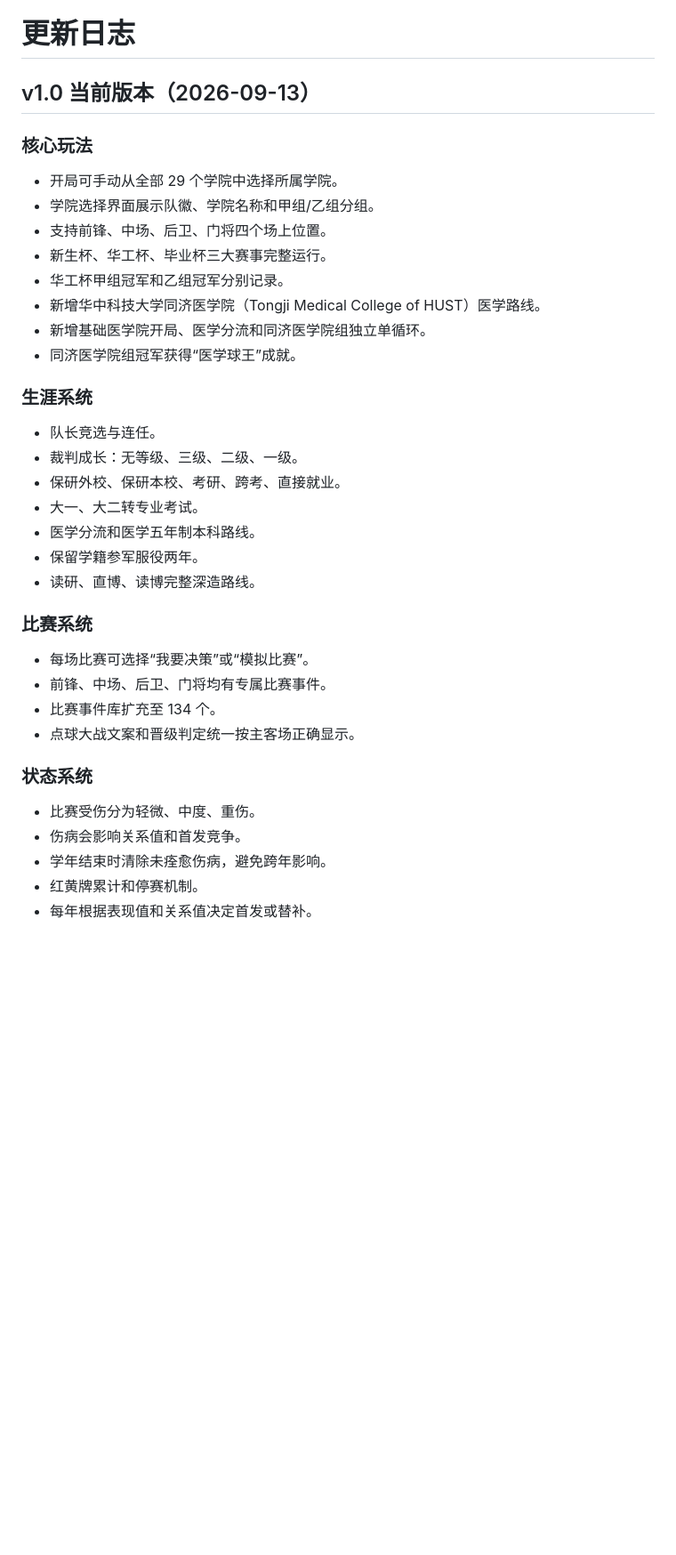
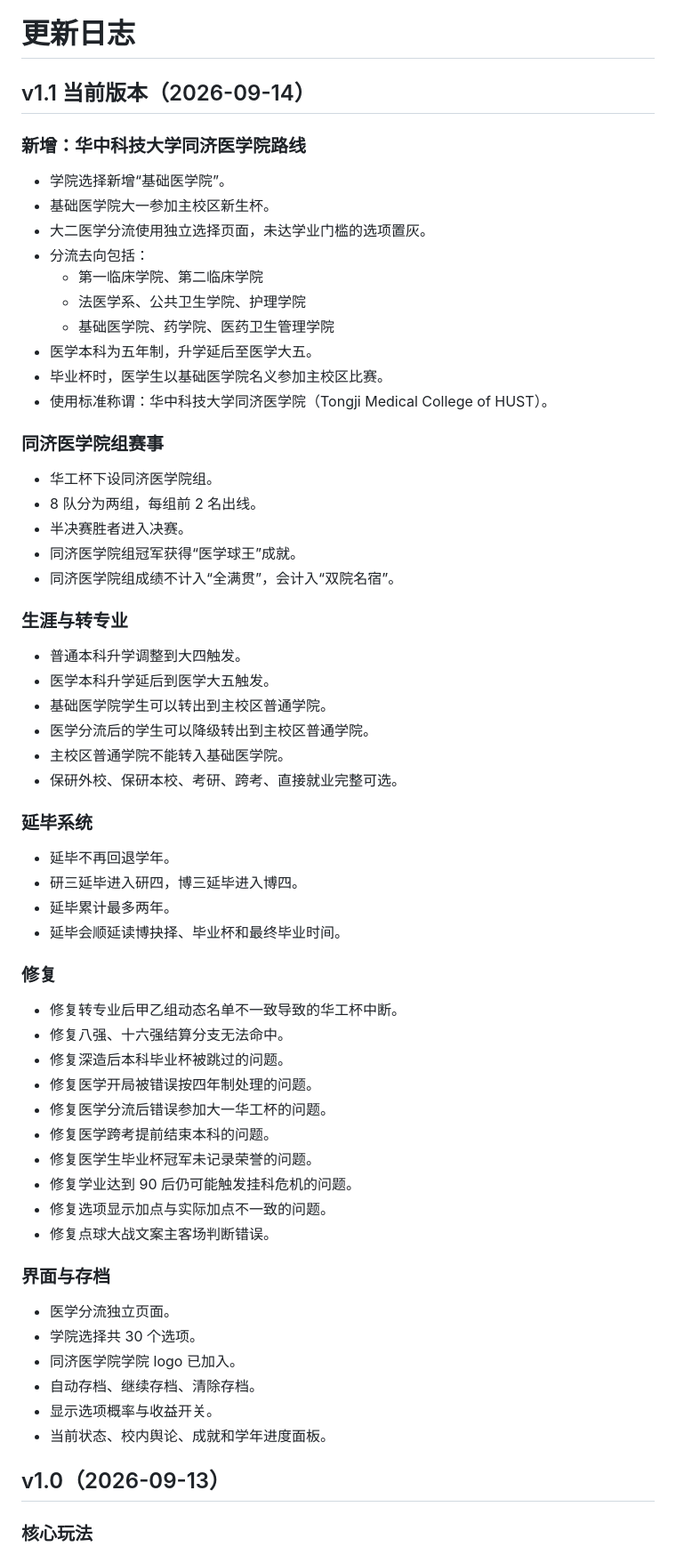
Before and after one commit to AndyWyy/HUSTCup-campus-football-simulator, a Markdown page: CHANGELOG.md, the part around one of its changes. Shown at 89% size. Rendered like a GitHub page; blank space fills up the shorter version.

```diff
--- a/CHANGELOG.md
+++ b/CHANGELOG.md
@@ -1,40 +1,67 @@
 # 更新日志
 
-## v1.0 当前版本（2026-09-13）
+## v1.1 当前版本（2026-09-14）
+
+### 新增：华中科技大学同济医学院路线
+
+- 学院选择新增“基础医学院”。
+- 基础医学院大一参加主校区新生杯。
+- 大二医学分流使用独立选择页面，未达学业门槛的选项置灰。
+- 分流去向包括：
+  - 第一临床学院、第二临床学院
+  - 法医学系、公共卫生学院、护理学院
+  - 基础医学院、药学院、医药卫生管理学院
+- 医学本科为五年制，升学延后至医学大五。
+- 毕业杯时，医学生以基础医学院名义参加主校区比赛。
+- 使用标准称谓：华中科技大学同济医学院（Tongji Medical College of HUST）。
+
+### 同济医学院组赛事
+
+- 华工杯下设同济医学院组。
+- 8 队分为两组，每组前 2 名出线。
+- 半决赛胜者进入决赛。
+- 同济医学院组冠军获得“医学球王”成就。
+- 同济医学院组成绩不计入“全满贯”，会计入“双院名宿”。
+
+### 生涯与转专业
+
+- 普通本科升学调整到大四触发。
+- 医学本科升学延后到医学大五触发。
+- 基础医学院学生可以转出到主校区普通学院。
+- 医学分流后的学生可以降级转出到主校区普通学院。
+- 主校区普通学院不能转入基础医学院。
+- 保研外校、保研本校、考研、跨考、直接就业完整可选。
+
+### 延毕系统
+
+- 延毕不再回退学年。
+- 研三延毕进入研四，博三延毕进入博四。
+- 延毕累计最多两年。
+- 延毕会顺延读博抉择、毕业杯和最终毕业时间。
+
+### 修复
+
+- 修复转专业后甲乙组动态名单不一致导致的华工杯中断。
+- 修复八强、十六强结算分支无法命中。
+- 修复深造后本科毕业杯被跳过的问题。
+- 修复医学开局被错误按四年制处理的问题。
+- 修复医学分流后错误参加大一华工杯的问题。
+- 修复医学跨考提前结束本科的问题。
+- 修复医学生毕业杯冠军未记录荣誉的问题。
+- 修复学业达到 90 后仍可能触发挂科危机的问题。
+- 修复选项显示加点与实际加点不一致的问题。
+- 修复点球大战文案主客场判断错误。
+
+### 界面与存档
+
+- 医学分流独立页面。
+- 学院选择共 30 个选项。
+- 同济医学院学院 logo 已加入。
+- 自动存档、继续存档、清除存档。
+- 显示选项概率与收益开关。
+- 当前状态、校内舆论、成就和学年进度面板。
+
+## v1.0（2026-09-13）
 
 ### 核心玩法
 
-- 开局可手动从全部 29 个学院中选择所属学院。
-- 学院选择界面展示队徽、学院名称和甲组/乙组分组。
-- 支持前锋、中场、后卫、门将四个场上位置。
-- 新生杯、华工杯、毕业杯三大赛事完整运行。
-- 华工杯甲组冠军和乙组冠军分别记录。
-- 新增华中科技大学同济医学院（Tongji Medical College of HUST）医学路线。
-- 新增基础医学院开局、医学分流和同济医学院组独立单循环。
-- 同济医学院组冠军获得“医学球王”成就。
-
-### 生涯系统
-
-- 队长竞选与连任。
-- 裁判成长：无等级、三级、二级、一级。
-- 保研外校、保研本校、考研、跨考、直接就业。
-- 大一、大二转专业考试。
-- 医学分流和医学五年制本科路线。
-- 保留学籍参军服役两年。
-- 读研、直博、读博完整深造路线。
-
-### 比赛系统
-
-- 每场比赛可选择“我要决策”或“模拟比赛”。
-- 前锋、中场、后卫、门将均有专属比赛事件。
-- 比赛事件库扩充至 134 个。
-- 点球大战文案和晋级判定统一按主客场正确显示。
-
-### 状态系统
-
-- 比赛受伤分为轻微、中度、重伤。
-- 伤病会影响关系值和首发竞争。
-- 学年结束时清除未痊愈伤病，避免跨年影响。
-- 红黄牌累计和停赛机制。
-- 每年根据表现值和关系值决定首发或替补。
-
```
Also changed, not shown: other parts of CHANGELOG.md (+14 -43 lines), README.md (+2 -0 lines).
